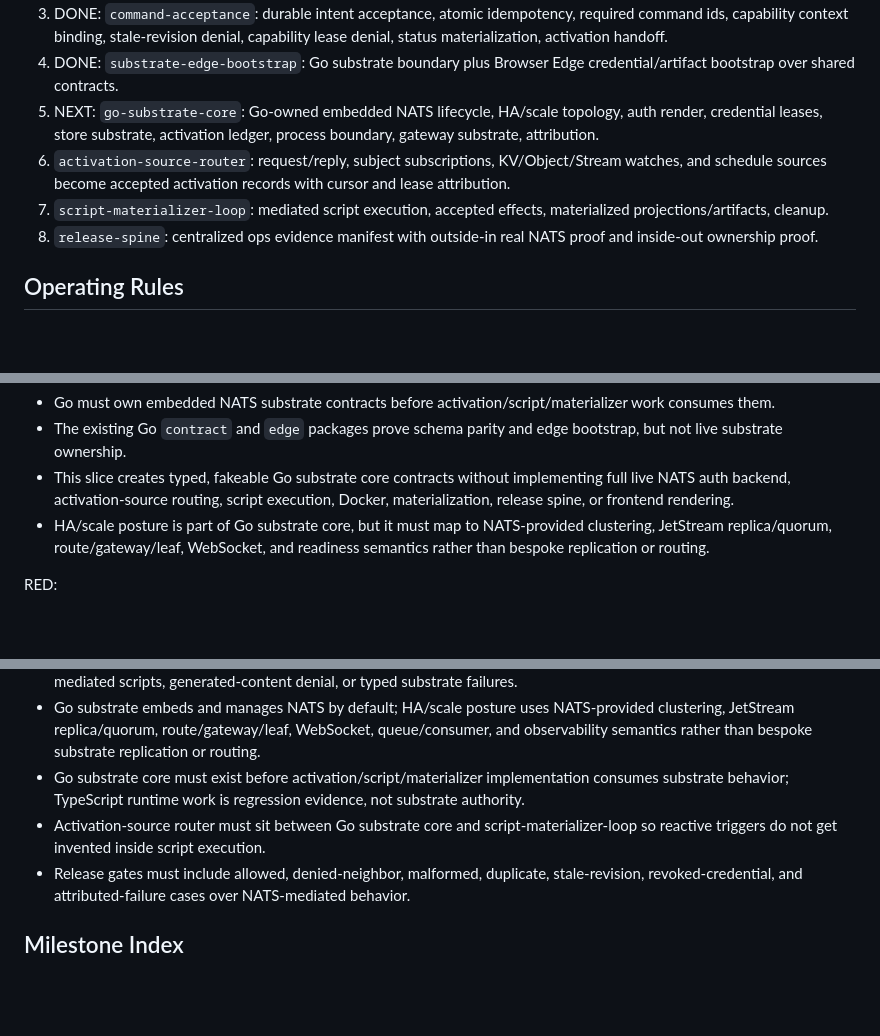
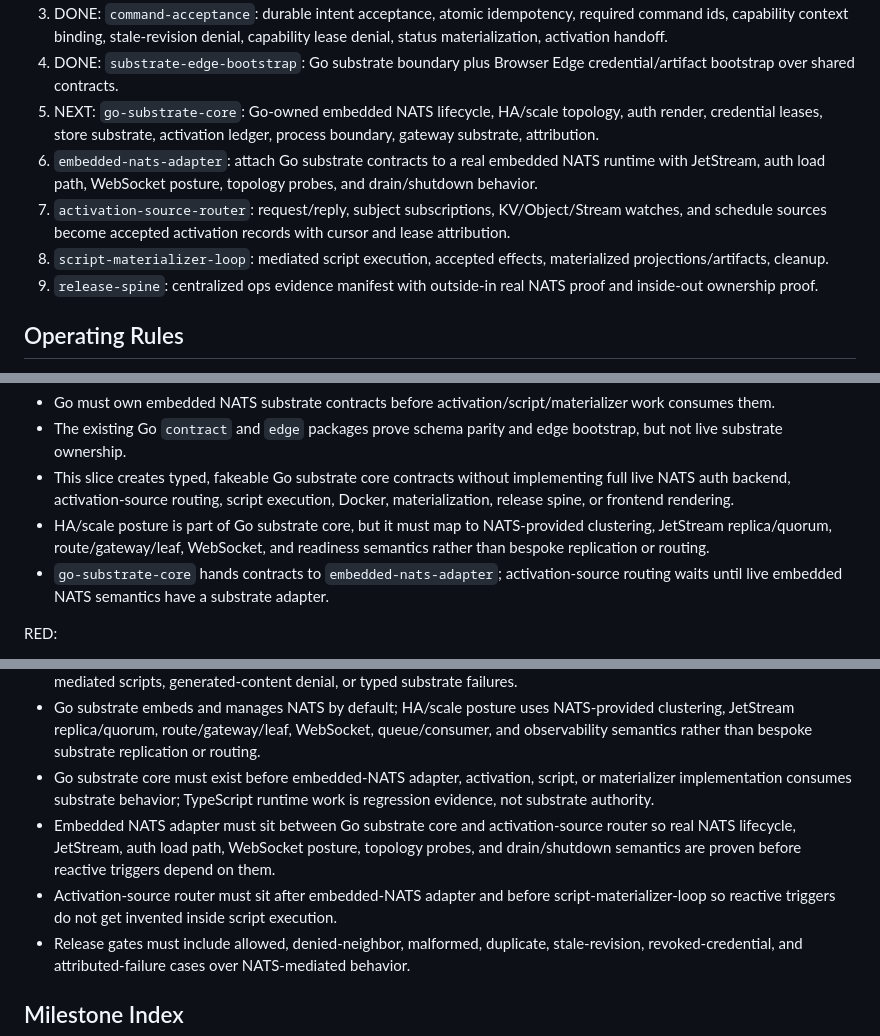
Before and after one commit to lagz0ne/tinkabot, a Markdown page: tasks/todo.md, 3 parts joined by grey strips. Drawn GitHub-style; blank space fills up the shorter version.

Commit message:
docs: refine go substrate plan

```diff
--- a/tasks/todo.md
+++ b/tasks/todo.md
@@ -24,9 +24,10 @@ Progress Tinkabot through the Endgame Plan by completing verified milestones.
 3. DONE: `command-acceptance`: durable intent acceptance, atomic idempotency, required command ids, capability context binding, stale-revision denial, capability lease denial, status materialization, activation handoff.
 4. DONE: `substrate-edge-bootstrap`: Go substrate boundary plus Browser Edge credential/artifact bootstrap over shared contracts.
 5. NEXT: `go-substrate-core`: Go-owned embedded NATS lifecycle, HA/scale topology, auth render, credential leases, store substrate, activation ledger, process boundary, gateway substrate, attribution.
-6. `activation-source-router`: request/reply, subject subscriptions, KV/Object/Stream watches, and schedule sources become accepted activation records with cursor and lease attribution.
-7. `script-materializer-loop`: mediated script execution, accepted effects, materialized projections/artifacts, cleanup.
-8. `release-spine`: centralized ops evidence manifest with outside-in real NATS proof and inside-out ownership proof.
+6. `embedded-nats-adapter`: attach Go substrate contracts to a real embedded NATS runtime with JetStream, auth load path, WebSocket posture, topology probes, and drain/shutdown behavior.
+7. `activation-source-router`: request/reply, subject subscriptions, KV/Object/Stream watches, and schedule sources become accepted activation records with cursor and lease attribution.
+8. `script-materializer-loop`: mediated script execution, accepted effects, materialized projections/artifacts, cleanup.
+9. `release-spine`: centralized ops evidence manifest with outside-in real NATS proof and inside-out ownership proof.
 
 ## Operating Rules
 
@@ -61,6 +62,7 @@ Assumption:
 - The existing Go `contract` and `edge` packages prove schema parity and edge bootstrap, but not live substrate ownership.
 - This slice creates typed, fakeable Go substrate core contracts without implementing full live NATS auth backend, activation-source routing, script execution, Docker, materialization, release spine, or frontend rendering.
 - HA/scale posture is part of Go substrate core, but it must map to NATS-provided clustering, JetStream replica/quorum, route/gateway/leaf, WebSocket, and readiness semantics rather than bespoke replication or routing.
+- `go-substrate-core` hands contracts to `embedded-nats-adapter`; activation-source routing waits until live embedded NATS semantics have a substrate adapter.
 
 RED:
 - Use `triage-three` to pressure-test Go substrate core before writing code.
@@ -128,8 +131,9 @@ Evidence gathered:
 - Substrate edge bootstrap stays pure/fakeable: Go derives scoped worker credential descriptors and artifact gateway policy from canonical contracts; Browser Edge splits worker-only credentials from content-safe context and emits only canonical `browser.command_intent` outward.
 - Go substrate Approach is sealed for `go-substrate-core`; downstream Plan/Task work may refine decomposition and verification, but cannot redefine embedded NATS ownership, HA/scale authority, auth vocabulary, authority envelopes, mediated scripts, generated-content denial, or typed substrate failures.
 - Go substrate embeds and manages NATS by default; HA/scale posture uses NATS-provided clustering, JetStream replica/quorum, route/gateway/leaf, WebSocket, queue/consumer, and observability semantics rather than bespoke substrate replication or routing.
-- Go substrate core must exist before activation/script/materializer implementation consumes substrate behavior; TypeScript runtime work is regression evidence, not substrate authority.
-- Activation-source router must sit between Go substrate core and script-materializer-loop so reactive triggers do not get invented inside script execution.
+- Go substrate core must exist before embedded-NATS adapter, activation, script, or materializer implementation consumes substrate behavior; TypeScript runtime work is regression evidence, not substrate authority.
+- Embedded NATS adapter must sit between Go substrate core and activation-source router so real NATS lifecycle, JetStream, auth load path, WebSocket posture, topology probes, and drain/shutdown semantics are proven before reactive triggers depend on them.
+- Activation-source router must sit after embedded-NATS adapter and before script-materializer-loop so reactive triggers do not get invented inside script execution.
 - Release gates must include allowed, denied-neighbor, malformed, duplicate, stale-revision, revoked-credential, and attributed-failure cases over NATS-mediated behavior.
 
 ## Milestone Index
```
Also changed, not shown: other parts of tasks/todo.md (+1 -0 lines), 2 other files.
